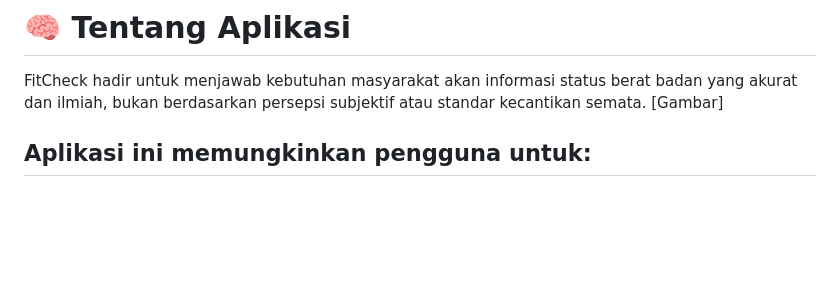
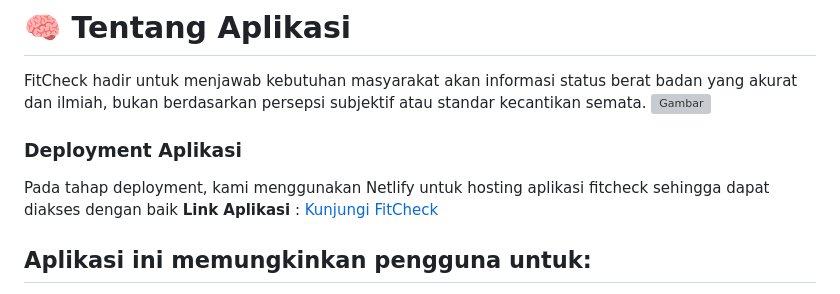
Before and after one commit to rismarahma13/Capstone-Project-for-Bangkit-2025-FitCheck-Team, a Markdown page: README.md, the part around the change. GitHub-like rendering; blank space fills up the shorter version; grey boxes are pictures that could not be loaded.

```diff
--- a/README.md
+++ b/README.md
@@ -16,7 +16,11 @@ Proyek ini dibangun melalui kolaborasi lintas disiplin antara alur belajar Machi
 
 # 🧠 Tentang Aplikasi
 FitCheck hadir untuk menjawab kebutuhan masyarakat akan informasi status berat badan yang akurat dan ilmiah, bukan berdasarkan persepsi subjektif atau standar kecantikan semata.
-[Gambar]
+![Gambar](https://drive.google.com/file/d/1_biliZ-zNats20K2R5nTSo6GDlg5i3xc/view)
+
+### Deployment Aplikasi
+Pada tahap deployment, kami menggunakan Netlify untuk hosting aplikasi fitcheck sehingga dapat diakses dengan baik
+**Link Aplikasi** : [Kunjungi FitCheck](https://animated-jelly-395c8b.netlify.app/)
 
 ## Aplikasi ini memungkinkan pengguna untuk:
 - Menghitung Indeks Massa Tubuh (BMI)
```
